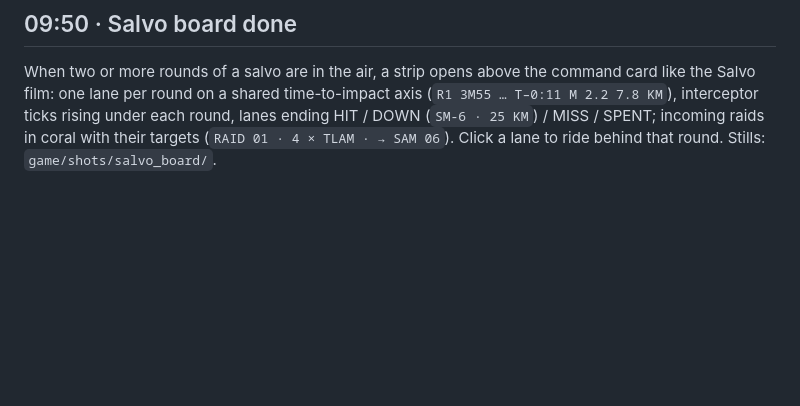
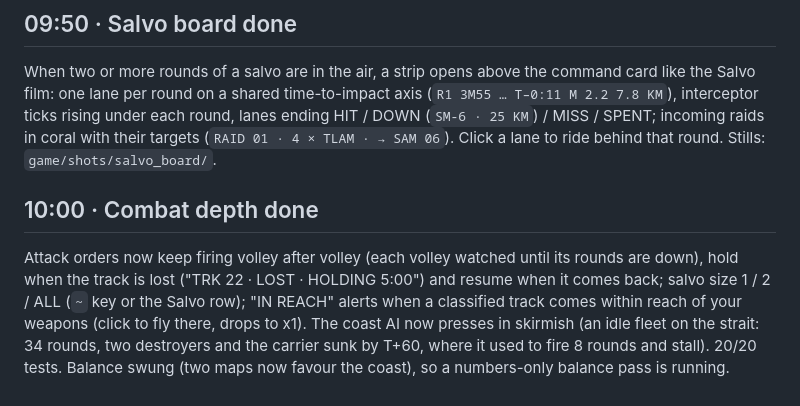
Before and after one commit to Teoretarded/ONIKS, a Markdown page: game/NIGHT_LOG.md, the part around the change. Drawn GitHub-style; blank space fills up the shorter version.

Commit message:
Night log

```diff
--- a/game/NIGHT_LOG.md
+++ b/game/NIGHT_LOG.md
@@ -229,3 +229,11 @@ When two or more rounds of a salvo are in the air, a strip opens above the comma
 lane per round on a shared time-to-impact axis (`R1 3M55 … T–0:11 M 2.2 7.8 KM`), interceptor ticks rising under each
 round, lanes ending HIT / DOWN (`SM-6 · 25 KM`) / MISS / SPENT; incoming raids in coral with their targets
 (`RAID 01 · 4 × TLAM · → SAM 06`). Click a lane to ride behind that round. Stills: `game/shots/salvo_board/`.
+
+## 10:00 · Combat depth done
+Attack orders now keep firing volley after volley (each volley watched until its rounds are down), hold when the
+track is lost ("TRK 22 · LOST · HOLDING 5:00") and resume when it comes back; salvo size 1 / 2 / ALL (`~` key or the
+Salvo row); "IN REACH" alerts when a classified track comes within reach of your weapons (click to fly there, drops
+to x1). The coast AI now presses in skirmish (an idle fleet on the strait: 34 rounds, two destroyers and the carrier
+sunk by T+60, where it used to fire 8 rounds and stall). 20/20 tests. Balance swung (two maps now favour the coast),
+so a numbers-only balance pass is running.
```
